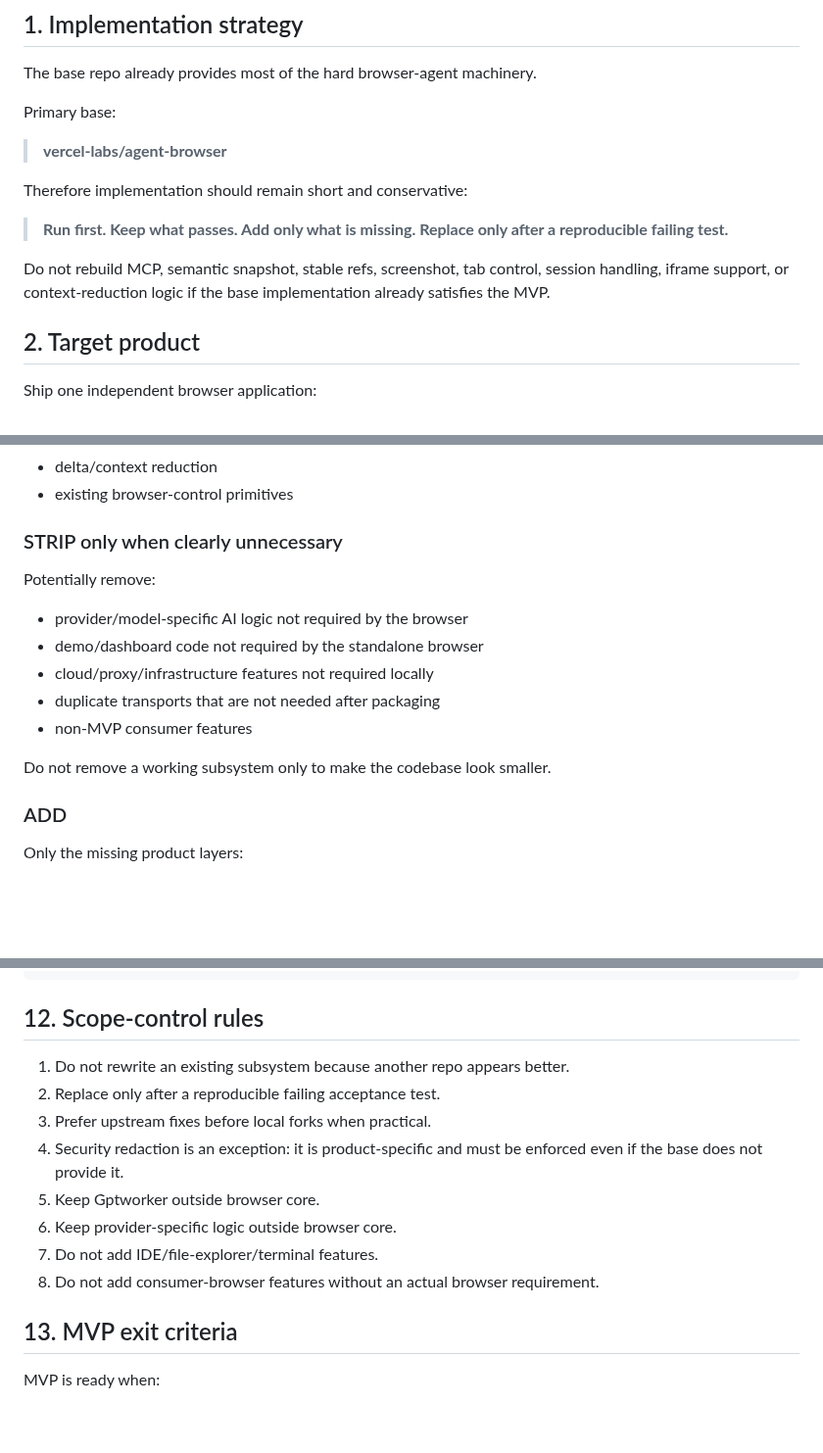
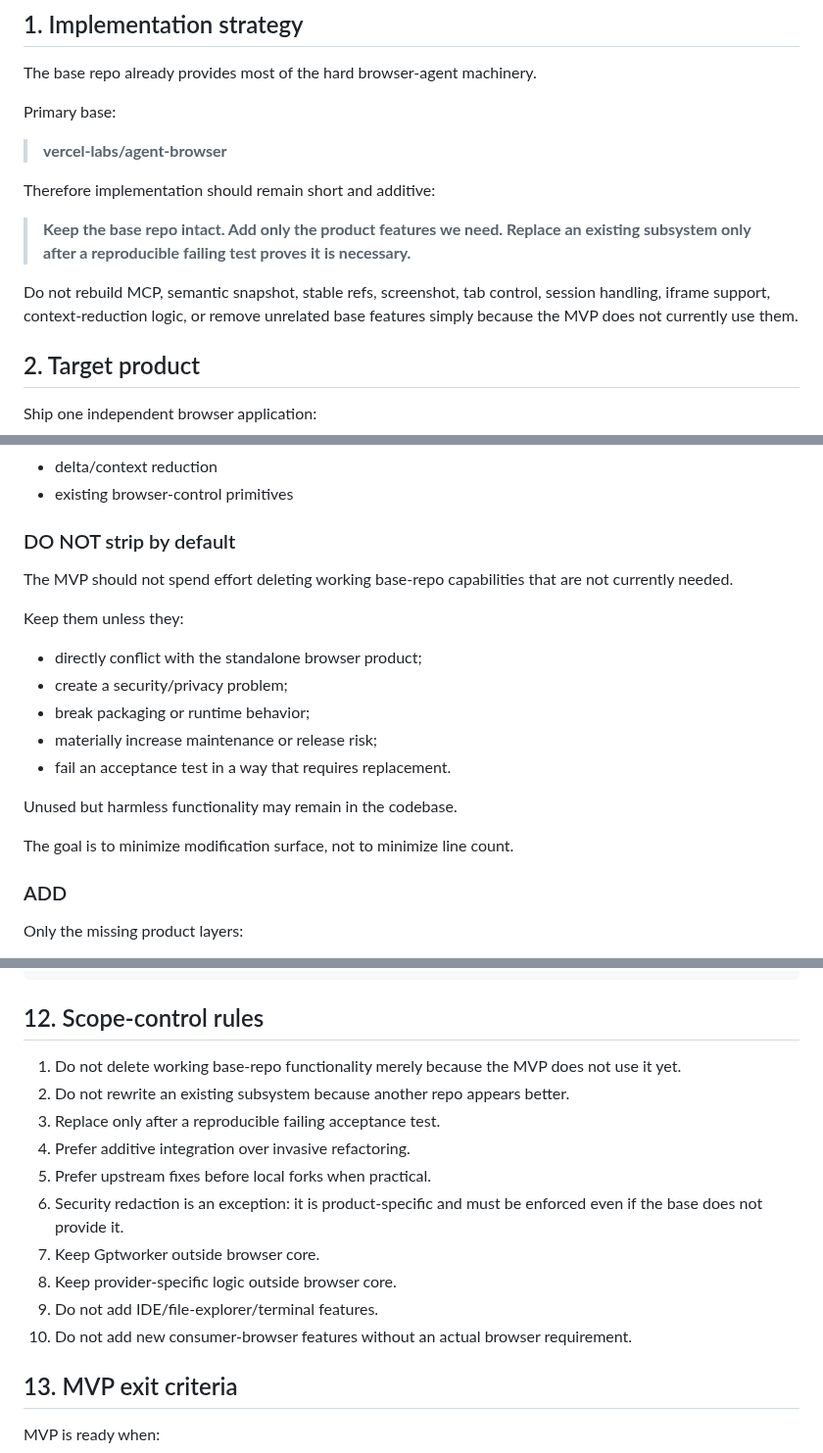
Before and after one commit to thebimhouseinfo-sudo/chatgpt-local-worker, a Markdown page: docs/ai-native-browser-implementation.md, 3 parts joined by grey strips. Shown at 98% size. GitHub-like rendering; blank space fills up the shorter version.

Commit message:
docs: make AI browser implementation additive and preserve base features

```diff
--- a/docs/ai-native-browser-implementation.md
+++ b/docs/ai-native-browser-implementation.md
@@ -12,11 +12,11 @@ Primary base:
 
 > **vercel-labs/agent-browser**
 
-Therefore implementation should remain short and conservative:
+Therefore implementation should remain short and additive:
 
-> **Run first. Keep what passes. Add only what is missing. Replace only after a reproducible failing test.**
+> **Keep the base repo intact. Add only the product features we need. Replace an existing subsystem only after a reproducible failing test proves it is necessary.**
 
-Do not rebuild MCP, semantic snapshot, stable refs, screenshot, tab control, session handling, iframe support, or context-reduction logic if the base implementation already satisfies the MVP.
+Do not rebuild MCP, semantic snapshot, stable refs, screenshot, tab control, session handling, iframe support, context-reduction logic, or remove unrelated base features simply because the MVP does not currently use them.
 
 ## 2. Target product
 
@@ -53,17 +53,21 @@ Keep the existing implementation when acceptance tests pass:
 - delta/context reduction
 - existing browser-control primitives
 
-### STRIP only when clearly unnecessary
+### DO NOT strip by default
 
-Potentially remove:
+The MVP should not spend effort deleting working base-repo capabilities that are not currently needed.
 
-- provider/model-specific AI logic not required by the browser
-- demo/dashboard code not required by the standalone browser
-- cloud/proxy/infrastructure features not required locally
-- duplicate transports that are not needed after packaging
-- non-MVP consumer features
+Keep them unless they:
 
-Do not remove a working subsystem only to make the codebase look smaller.
+- directly conflict with the standalone browser product;
+- create a security/privacy problem;
+- break packaging or runtime behavior;
+- materially increase maintenance or release risk;
+- fail an acceptance test in a way that requires replacement.
+
+Unused but harmless functionality may remain in the codebase.
+
+The goal is to minimize modification surface, not to minimize line count.
 
 ### ADD
 
@@ -643,14 +647,16 @@ AI reaches payment/auth step
 
 ## 12. Scope-control rules
 
-1. Do not rewrite an existing subsystem because another repo appears better.
-2. Replace only after a reproducible failing acceptance test.
-3. Prefer upstream fixes before local forks when practical.
-4. Security redaction is an exception: it is product-specific and must be enforced even if the base does not provide it.
-5. Keep Gptworker outside browser core.
-6. Keep provider-specific logic outside browser core.
-7. Do not add IDE/file-explorer/terminal features.
-8. Do not add consumer-browser features without an actual browser requirement.
+1. Do not delete working base-repo functionality merely because the MVP does not use it yet.
+2. Do not rewrite an existing subsystem because another repo appears better.
+3. Replace only after a reproducible failing acceptance test.
+4. Prefer additive integration over invasive refactoring.
+5. Prefer upstream fixes before local forks when practical.
+6. Security redaction is an exception: it is product-specific and must be enforced even if the base does not provide it.
+7. Keep Gptworker outside browser core.
+8. Keep provider-specific logic outside browser core.
+9. Do not add IDE/file-explorer/terminal features.
+10. Do not add new consumer-browser features without an actual browser requirement.
 
 ## 13. MVP exit criteria
 
```
Also changed, not shown: other parts of docs/ai-native-browser-implementation.md (+3 -3 lines).
